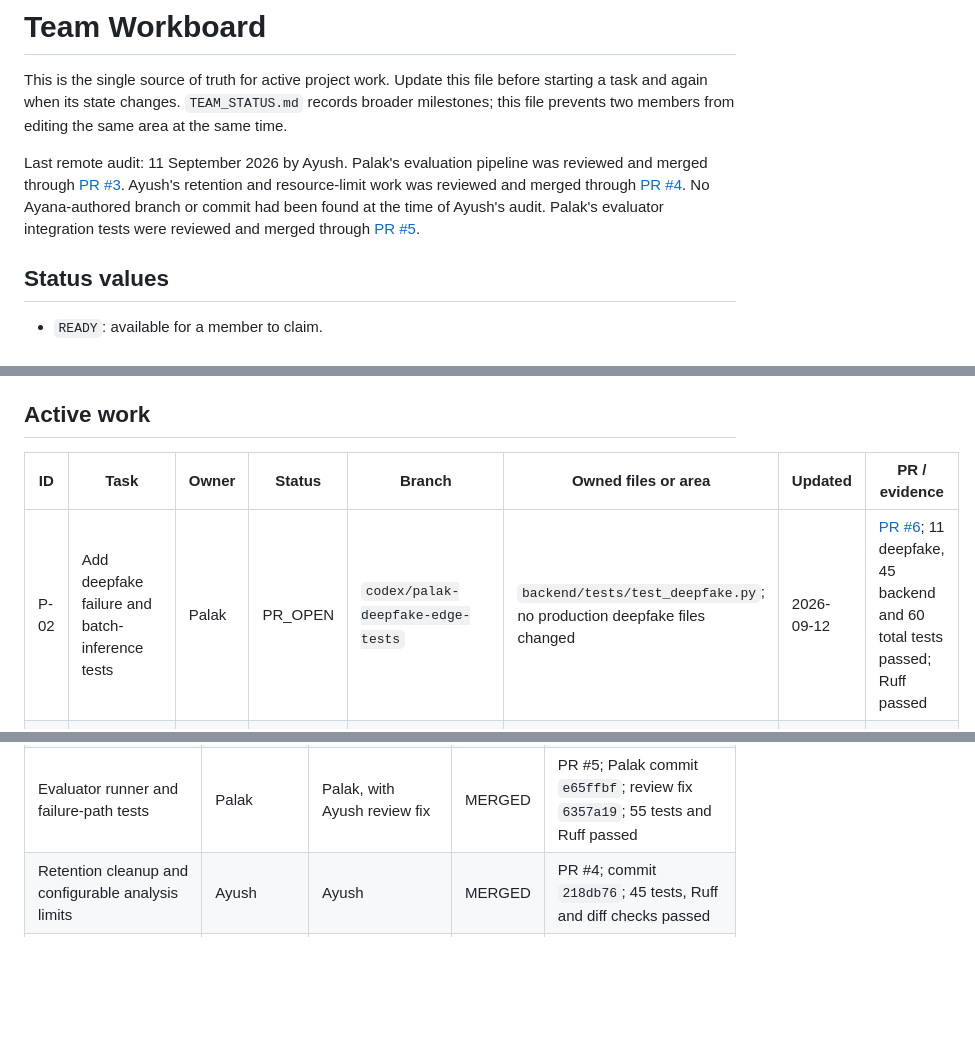
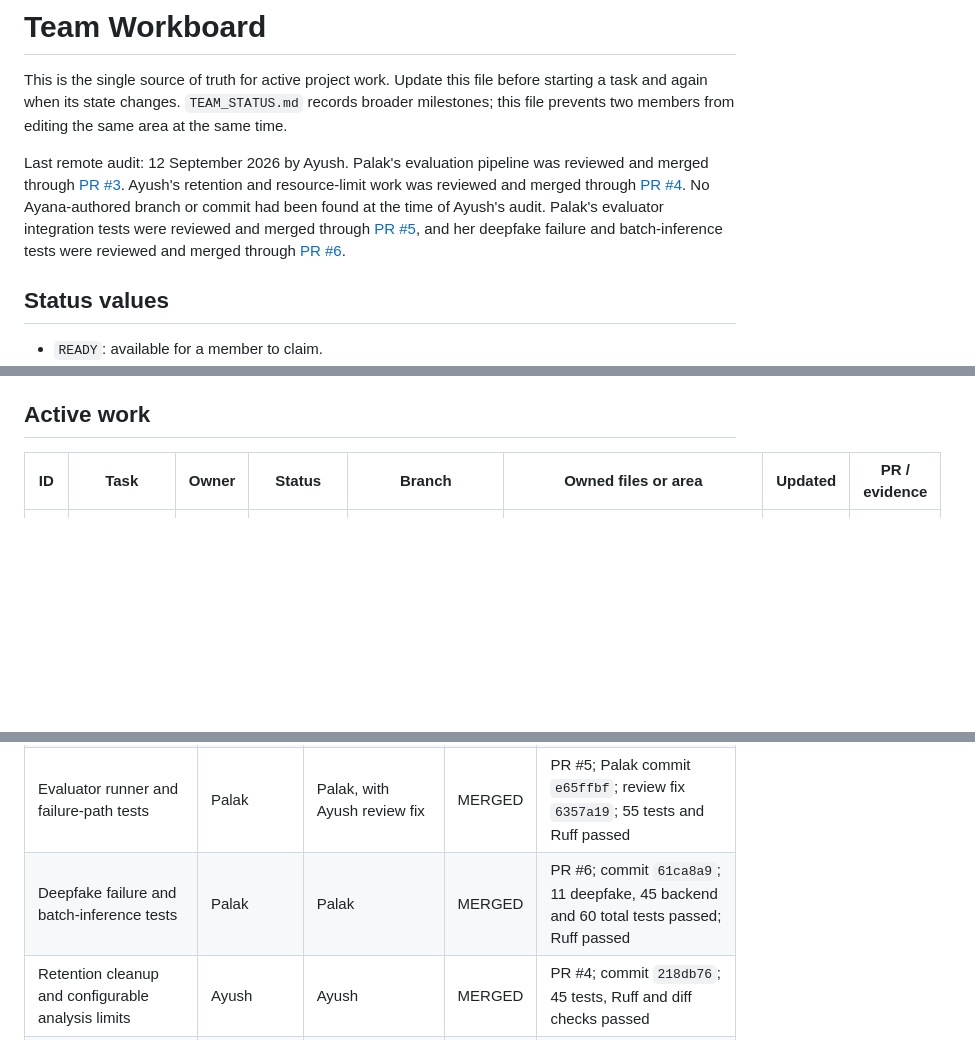
Before and after one commit to AyushPatra45/AI-DeepFake-Detector, a Markdown page: docs/TEAM_WORKBOARD.md, 3 parts joined by grey strips. Drawn GitHub-style; blank space fills up the shorter version.

Commit message:
docs: record P-02 review and merge

```diff
--- a/docs/TEAM_WORKBOARD.md
+++ b/docs/TEAM_WORKBOARD.md
@@ -4,13 +4,15 @@ This is the single source of truth for active project work. Update this file bef
 starting a task and again when its state changes. `TEAM_STATUS.md` records broader
 milestones; this file prevents two members from editing the same area at the same time.
 
-Last remote audit: 11 September 2026 by Ayush. Palak's evaluation pipeline was reviewed
+Last remote audit: 12 September 2026 by Ayush. Palak's evaluation pipeline was reviewed
 and merged through [PR #3](https://github.com/AyushPatra45/AI-DeepFake-Detector/pull/3).
 Ayush's retention and resource-limit work was reviewed and merged through
 [PR #4](https://github.com/AyushPatra45/AI-DeepFake-Detector/pull/4). No Ayana-authored
 branch or commit had been found at the time of Ayush's audit. Palak's evaluator
 integration tests were reviewed and merged through
-[PR #5](https://github.com/AyushPatra45/AI-DeepFake-Detector/pull/5).
+[PR #5](https://github.com/AyushPatra45/AI-DeepFake-Detector/pull/5), and her deepfake
+failure and batch-inference tests were reviewed and merged through
+[PR #6](https://github.com/AyushPatra45/AI-DeepFake-Detector/pull/6).
 
 ## Status values
 
@@ -25,7 +27,6 @@ integration tests were reviewed and merged through
 
 | ID | Task | Owner | Status | Branch | Owned files or area | Updated | PR / evidence |
 | --- | --- | --- | --- | --- | --- | --- | --- |
-| P-02 | Add deepfake failure and batch-inference tests | Palak | PR_OPEN | `codex/palak-deepfake-edge-tests` | `backend/tests/test_deepfake.py`; no production deepfake files changed | 2026-09-12 | [PR #6](https://github.com/AyushPatra45/AI-DeepFake-Detector/pull/6); 11 deepfake, 45 backend and 60 total tests passed; Ruff passed |
 | P-03 | Run the baseline on an approved fixed dataset subset | Palak | BLOCKED | Create after dataset approval | Generated private manifests/results and reviewed aggregate results in `docs/MODEL_EVALUATION.md` | 2026-09-11 | Needs an approved dataset subset; no accuracy is claimed |
 | Y-01 | Build a controlled clean and LSB-embedded image corpus | Ayana | READY | Suggested: `ayana/stego-validation` | New `evaluation/steganography/`, fixtures, and `docs/FORENSICS_EVALUATION.md` | 2026-09-05 | Not started |
 | Y-02 | Evaluate ELA cases and document false positives | Ayana | READY | Suggested after Y-01: `ayana/ela-validation` | Evaluation assets/scripts and `docs/FORENSICS_EVALUATION.md`; coordinate before production ELA edits | 2026-09-05 | Not started |
@@ -42,6 +43,7 @@ Only one large task per person may be `CLAIMED` or `IN_PROGRESS` at a time.
 | Shared workboard and collision rules | Shared | Ayush | MERGED | Commits `81aa4d0` and `0f34555` |
 | Reproducible deepfake baseline evaluation pipeline | Palak | Palak | MERGED | PR #3; commit `9c285c5` and follow-up commits; 30 tests and Ruff passed |
 | Evaluator runner and failure-path tests | Palak | Palak, with Ayush review fix | MERGED | PR #5; Palak commit `e65ffbf`; review fix `6357a19`; 55 tests and Ruff passed |
+| Deepfake failure and batch-inference tests | Palak | Palak | MERGED | PR #6; commit `61ca8a9`; 11 deepfake, 45 backend and 60 total tests passed; Ruff passed |
 | Retention cleanup and configurable analysis limits | Ayush | Ayush | MERGED | PR #4; commit `218db76`; 45 tests, Ruff and diff checks passed |
 | ELA, LSB and metadata integration | Ayana domain | Ayush with Codex assistance | MERGED | PR #2, commit `d027194`; Ayana must still review and validate it |
 | Dual-stream detector integration | Palak domain | Ayush with Codex assistance | MERGED | PR #2, commit `04119ab`; Palak must still review and validate it |
```
Also changed, not shown: other parts of docs/TEAM_WORKBOARD.md (+1 -0 lines), docs/TEAM_STATUS.md (+3 -2 lines).
